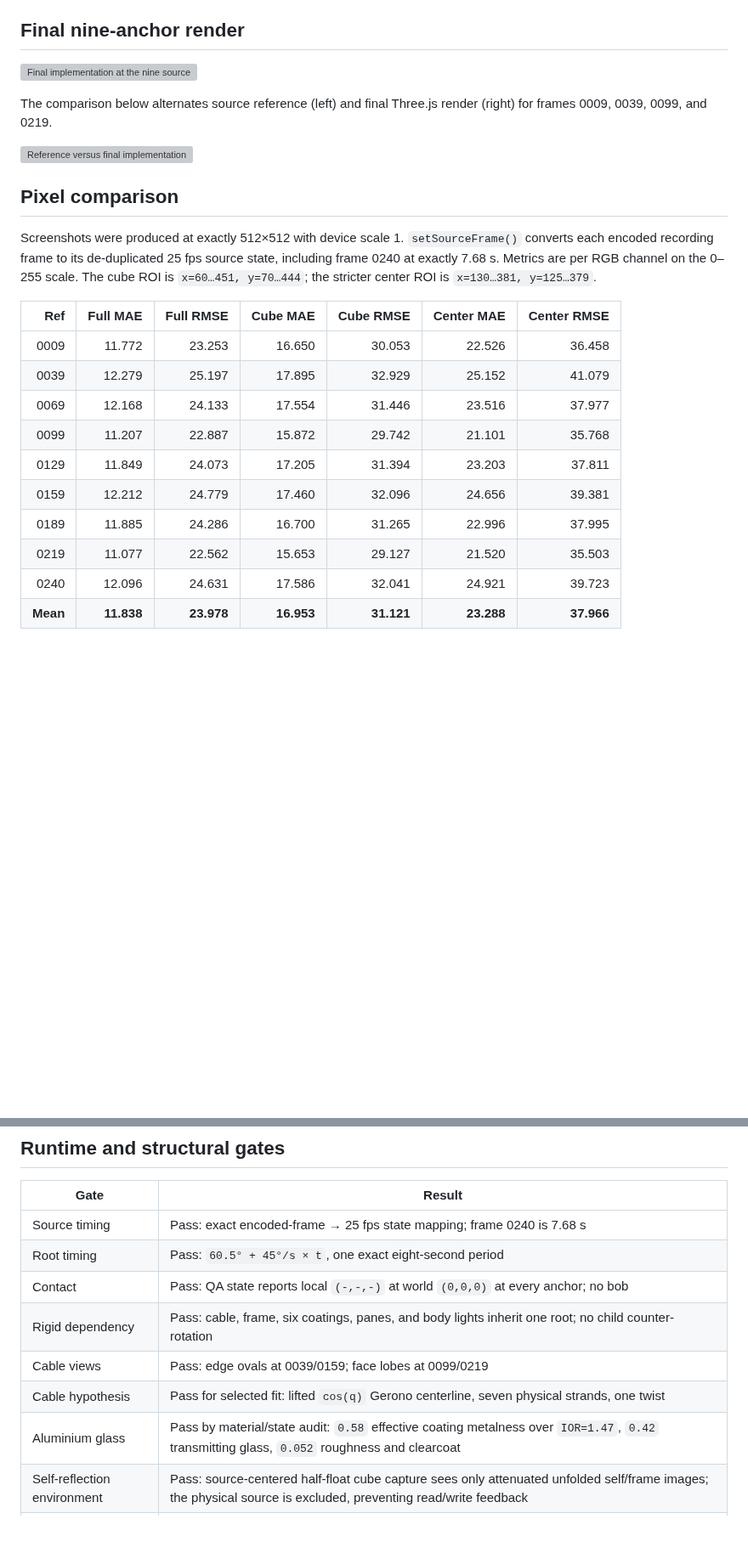
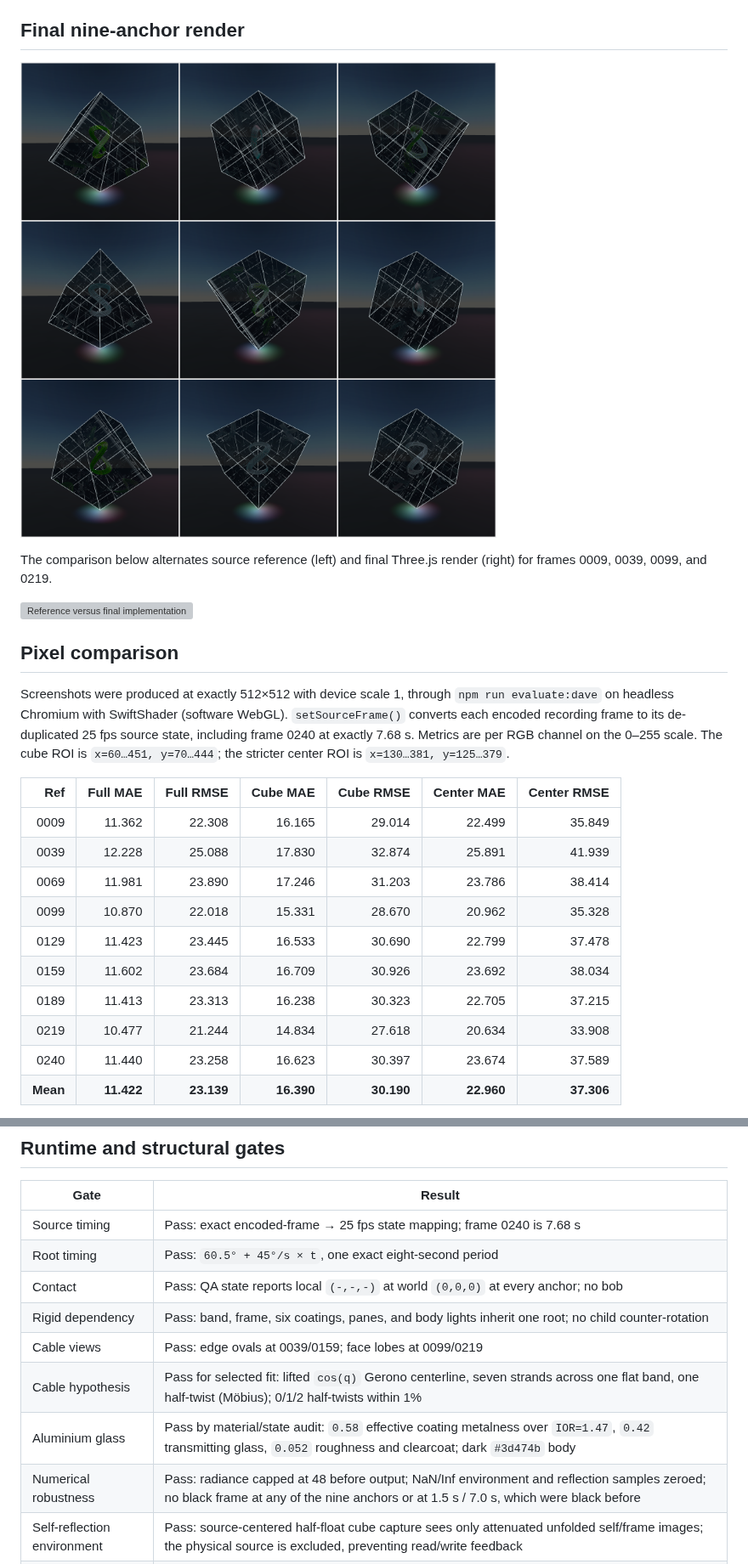
Before and after one commit to Mentis123/data3-cisco-live, a Markdown page: docs/dave-evaluation.md, 2 parts joined by grey strips. Shown at 85% size. Drawn GitHub-style; pictures changed too: docs/dave-reference/implementation-contact-sheet.png (added); blank space fills up the shorter version; grey boxes are pictures that could not be loaded.

```diff
--- a/docs/dave-evaluation.md
+++ b/docs/dave-evaluation.md
@@ -6,7 +6,7 @@ This report records the deterministic comparison used to accept the rebuilt
 
 ## Final nine-anchor render
 
-![Final implementation at the nine source angles](./dave-reference/implementation-contact-sheet.webp)
+![Final implementation at the nine source angles](./dave-reference/implementation-contact-sheet.png)
 
 The comparison below alternates source reference (left) and final Three.js
 render (right) for frames 0009, 0039, 0099, and 0219.
@@ -15,22 +15,23 @@ render (right) for frames 0009, 0039, 0099, and 0219.
 
 ## Pixel comparison
 
-Screenshots were produced at exactly 512×512 with device scale 1.
-`setSourceFrame()` converts each encoded recording frame to its de-duplicated
-25 fps source state, including frame 0240 at exactly 7.68 s. Metrics are per RGB
-channel on the 0–255 scale. The cube ROI is `x=60…451, y=70…444`; the stricter
-center ROI is `x=130…381, y=125…379`.
+Screenshots were produced at exactly 512×512 with device scale 1, through
+`npm run evaluate:dave` on headless Chromium with SwiftShader (software
+WebGL). `setSourceFrame()` converts each encoded recording frame to its
+de-duplicated 25 fps source state, including frame 0240 at exactly 7.68 s.
+Metrics are per RGB channel on the 0–255 scale. The cube ROI is
+`x=60…451, y=70…444`; the stricter center ROI is `x=130…381, y=125…379`.
 
 | Ref | Full MAE | Full RMSE | Cube MAE | Cube RMSE | Center MAE | Center RMSE |
 | ---: | ---: | ---: | ---: | ---: | ---: | ---: |
-| 0009 | 11.772 | 23.253 | 16.650 | 30.053 | 22.526 | 36.458 |
-| 0039 | 12.279 | 25.197 | 17.895 | 32.929 | 25.152 | 41.079 |
-| 0069 | 12.168 | 24.133 | 17.554 | 31.446 | 23.516 | 37.977 |
-| 0099 | 11.207 | 22.887 | 15.872 | 29.742 | 21.101 | 35.768 |
-| 0129 | 11.849 | 24.073 | 17.205 | 31.394 | 23.203 | 37.811 |
-| 0159 | 12.212 | 24.779 | 17.460 | 32.096 | 24.656 | 39.381 |
-| 0189 | 11.885 | 24.286 | 16.700 | 31.265 | 22.996 | 37.995 |
-| 0219 | 11.077 | 22.562 | 15.653 | 29.127 | 21.520 | 35.503 |
-| 0240 | 12.096 | 24.631 | 17.586 | 32.041 | 24.921 | 39.723 |
-| **Mean** | **11.838** | **23.978** | **16.953** | **31.121** | **23.288** | **37.966** |
+| 0009 | 11.362 | 22.308 | 16.165 | 29.014 | 22.499 | 35.849 |
+| 0039 | 12.228 | 25.088 | 17.830 | 32.874 | 25.891 | 41.939 |
+| 0069 | 11.981 | 23.890 | 17.246 | 31.203 | 23.786 | 38.414 |
+| 0099 | 10.870 | 22.018 | 15.331 | 28.670 | 20.962 | 35.328 |
+| 0129 | 11.423 | 23.445 | 16.533 | 30.690 | 22.799 | 37.478 |
+| 0159 | 11.602 | 23.684 | 16.709 | 30.926 | 23.692 | 38.034 |
+| 0189 | 11.413 | 23.313 | 16.238 | 30.323 | 22.705 | 37.215 |
+| 0219 | 10.477 | 21.244 | 14.834 | 27.618 | 20.634 | 33.908 |
+| 0240 | 11.440 | 23.258 | 16.623 | 30.397 | 23.674 | 37.589 |
+| **Mean** | **11.422** | **23.139** | **16.390** | **30.190** | **22.960** | **37.306** |
 
@@ -59,10 +79,11 @@ they are not mislabeled as final-screenshot residuals.
 | Source timing | Pass: exact encoded-frame → 25 fps state mapping; frame 0240 is 7.68 s |
 | Root timing | Pass: `60.5° + 45°/s × t`, one exact eight-second period |
 | Contact | Pass: QA state reports local `(-,-,-)` at world `(0,0,0)` at every anchor; no bob |
-| Rigid dependency | Pass: cable, frame, six coatings, panes, and body lights inherit one root; no child counter-rotation |
+| Rigid dependency | Pass: band, frame, six coatings, panes, and body lights inherit one root; no child counter-rotation |
 | Cable views | Pass: edge ovals at 0039/0159; face lobes at 0099/0219 |
-| Cable hypothesis | Pass for selected fit: lifted `cos(q)` Gerono centerline, seven physical strands, one twist |
-| Aluminium glass | Pass by material/state audit: `0.58` effective coating metalness over `IOR=1.47`, `0.42` transmitting glass, `0.052` roughness and clearcoat |
+| Cable hypothesis | Pass for selected fit: lifted `cos(q)` Gerono centerline, seven strands across one flat band, one half-twist (Möbius); 0/1/2 half-twists within 1% |
+| Aluminium glass | Pass by material/state audit: `0.58` effective coating metalness over `IOR=1.47`, `0.42` transmitting glass, `0.052` roughness and clearcoat; dark `#3d474b` body |
+| Numerical robustness | Pass: radiance capped at 48 before output; NaN/Inf environment and reflection samples zeroed; no black frame at any of the nine anchors or at 1.5 s / 7.0 s, which were black before |
 | Self-reflection environment | Pass: source-centered half-float cube capture sees only attenuated unfolded self/frame images; the physical source is excluded, preventing read/write feedback |
 | Spectral lanes | Pass: narrow Fresnel-weighted surface accents; QA asserts their phase equals `rootYaw/360`, with no independent animation clock |
 | Mirror orientation | Pass: six inward `FrontSide` coatings plus separate smoky double-sided panes |
```
Also changed, not shown: other parts of docs/dave-evaluation.md (+37 -14 lines), docs/dave-ground-truth.md (+67 -20 lines), 10 other files.
